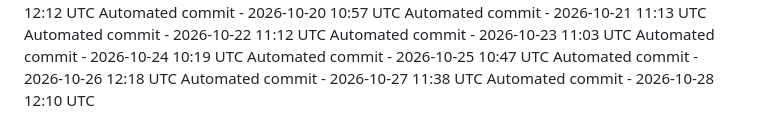
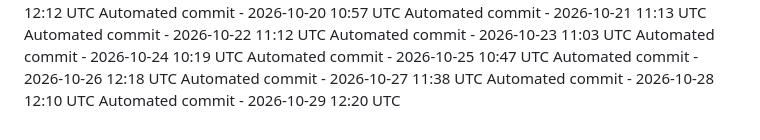
Before and after one commit to ashokvarma1188/ACM, a Markdown page: .towline/activity-log.md, the part around the change. GitHub-like rendering.

Commit message:
Automated daily commit

```diff
--- a/.towline/activity-log.md
+++ b/.towline/activity-log.md
@@ -86,3 +86,4 @@ Automated commit - 2026-10-25 10:47 UTC
 Automated commit - 2026-10-26 12:18 UTC
 Automated commit - 2026-10-27 11:38 UTC
 Automated commit - 2026-10-28 12:10 UTC
+Automated commit - 2026-10-29 12:20 UTC
```
